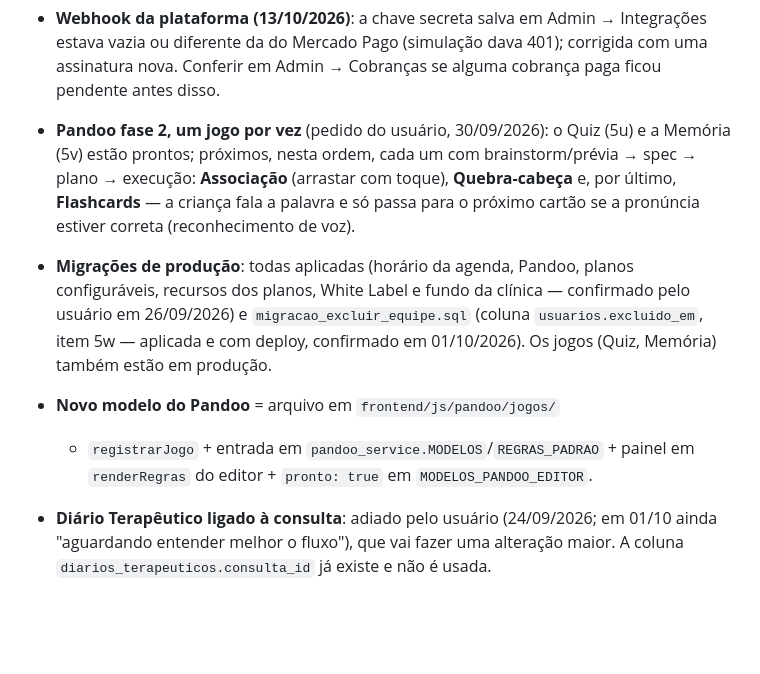
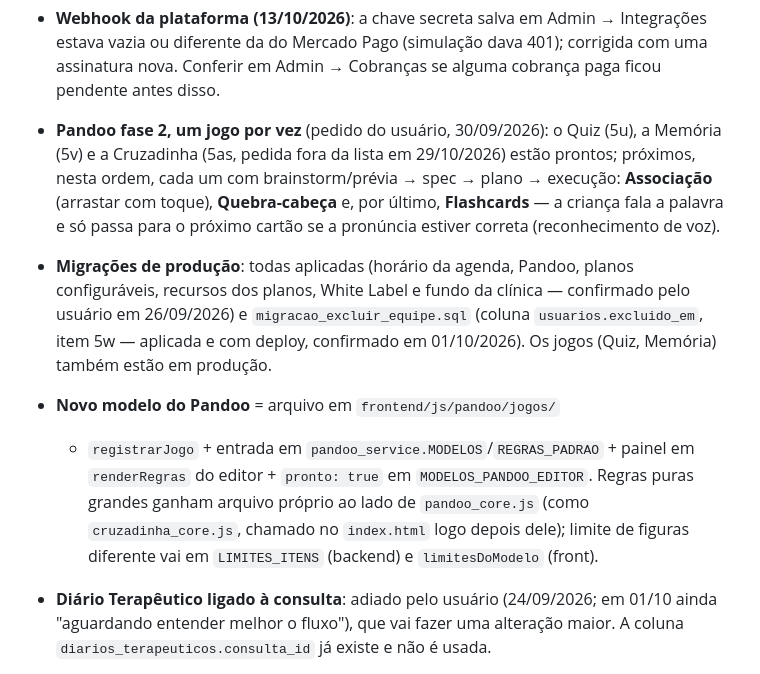
Before and after one commit to andremoreirapanda/panda-tech, a Markdown page: CLAUDE.md, the part around one of its changes. Drawn GitHub-style; blank space fills up the shorter version.

```diff
--- a/CLAUDE.md
+++ b/CLAUDE.md
@@ -1284,7 +1315,8 @@ ascunho-guia-integracoes-pandaup\`
   corrigida com uma assinatura nova. Conferir em Admin → Cobranças se alguma
   cobrança paga ficou pendente antes disso.
 - **Pandoo fase 2, um jogo por vez** (pedido do usuário, 30/09/2026): o
-  Quiz (5u) e a Memória (5v) estão prontos; próximos, nesta ordem, cada um com brainstorm/prévia →
+  Quiz (5u), a Memória (5v) e a Cruzadinha (5as, pedida fora da lista em
+  29/10/2026) estão prontos; próximos, nesta ordem, cada um com brainstorm/prévia →
   spec → plano → execução: **Associação** (arrastar com toque),
   **Quebra-cabeça** e, por último, **Flashcards** — a criança fala a palavra e
   só passa para o próximo cartão se a pronúncia estiver correta
@@ -1297,6 +1329,9 @@ ascunho-guia-integracoes-pandaup\`
 - **Novo modelo do Pandoo** = arquivo em `frontend/js/pandoo/jogos/`
   + `registrarJogo` + entrada em `pandoo_service.MODELOS`/`REGRAS_PADRAO` +
   painel em `renderRegras` do editor + `pronto: true` em `MODELOS_PANDOO_EDITOR`.
+  Regras puras grandes ganham arquivo próprio ao lado de `pandoo_core.js` (como
+  `cruzadinha_core.js`, chamado no `index.html` logo depois dele); limite de
+  figuras diferente vai em `LIMITES_ITENS` (backend) e `limitesDoModelo` (front).
 - **Diário Terapêutico ligado à consulta**: adiado pelo usuário (24/09/2026;
   em 01/10 ainda "aguardando entender melhor o fluxo"), que vai fazer uma
   alteração maior. A coluna `diarios_terapeuticos.consulta_id`
```
Also changed, not shown: other parts of CLAUDE.md (+33 -1 lines).
